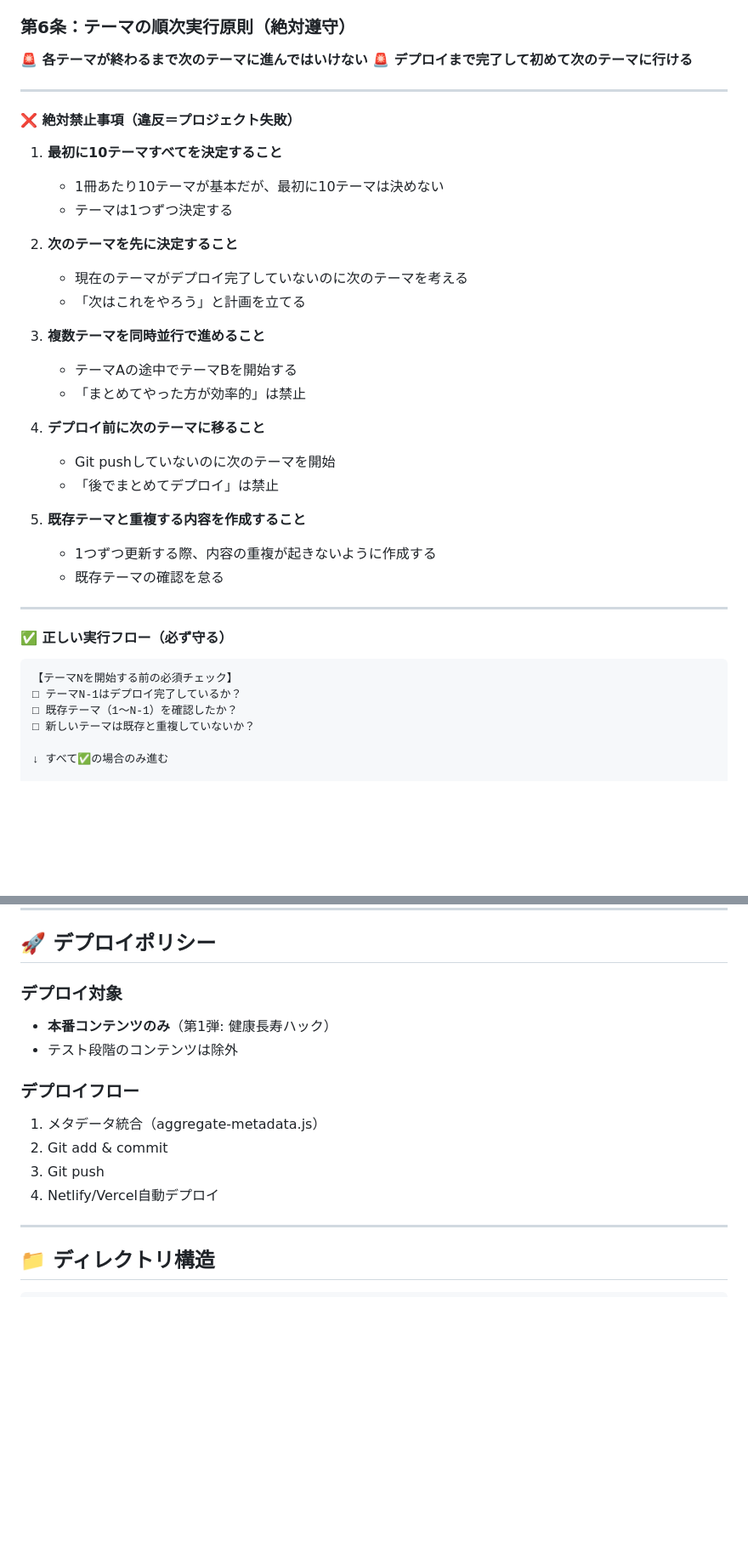
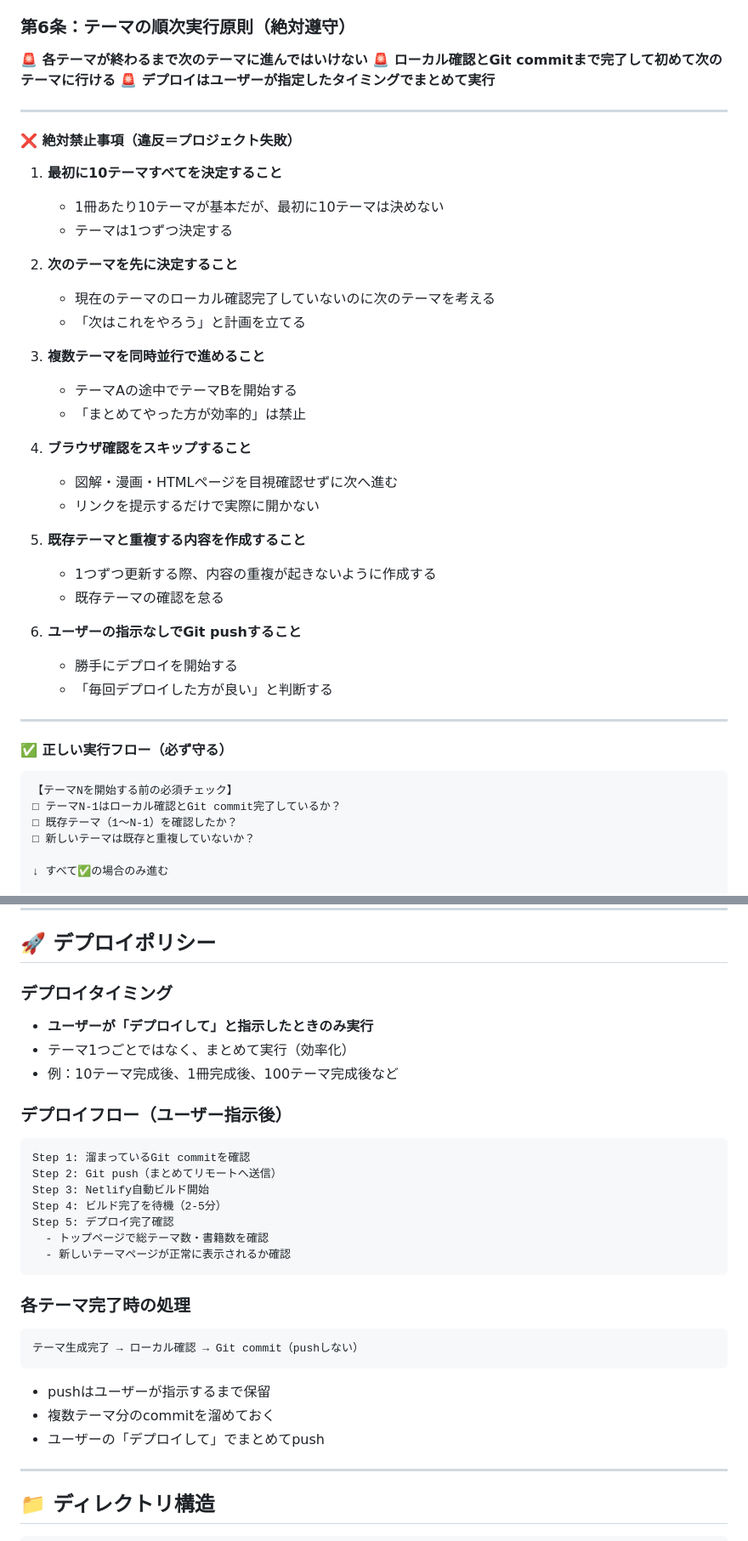
Before and after one commit to wlicense/learning-content, a Markdown page: 鉄の掟.md, 2 parts joined by grey strips. Shown at 85% size. GitHub-like rendering; blank space fills up the shorter version.

````diff
--- a/鉄の掟.md
+++ b/鉄の掟.md
@@ -55,7 +55,8 @@
 ### 第6条：テーマの順次実行原則（絶対遵守）
 
 **🚨 各テーマが終わるまで次のテーマに進んではいけない**
-**🚨 デプロイまで完了して初めて次のテーマに行ける**
+**🚨 ローカル確認とGit commitまで完了して初めて次のテーマに行ける**
+**🚨 デプロイはユーザーが指定したタイミングでまとめて実行**
 
 ---
 
@@ -66,20 +67,24 @@
    - テーマは1つずつ決定する
 
 2. **次のテーマを先に決定すること**
-   - 現在のテーマがデプロイ完了していないのに次のテーマを考える
+   - 現在のテーマのローカル確認完了していないのに次のテーマを考える
    - 「次はこれをやろう」と計画を立てる
 
 3. **複数テーマを同時並行で進めること**
    - テーマAの途中でテーマBを開始する
    - 「まとめてやった方が効率的」は禁止
 
-4. **デプロイ前に次のテーマに移ること**
-   - Git pushしていないのに次のテーマを開始
-   - 「後でまとめてデプロイ」は禁止
+4. **ブラウザ確認をスキップすること**
+   - 図解・漫画・HTMLページを目視確認せずに次へ進む
+   - リンクを提示するだけで実際に開かない
 
 5. **既存テーマと重複する内容を作成すること**
    - 1つずつ更新する際、内容の重複が起きないように作成する
    - 既存テーマの確認を怠る
+
+6. **ユーザーの指示なしでGit pushすること**
+   - 勝手にデプロイを開始する
+   - 「毎回デプロイした方が良い」と判断する
 
 ---
 
@@ -87,7 +92,7 @@
 
 ```
 【テーマNを開始する前の必須チェック】
-□ テーマN-1はデプロイ完了しているか？
+□ テーマN-1はローカル確認とGit commit完了しているか？
 □ 既存テーマ（1～N-1）を確認したか？
 □ 新しいテーマは既存と重複していないか？
 
@@ -170,15 +208,29 @@ Step 8: Git add, commit, push完了
 
 ## 🚀 デプロイポリシー
 
-### デプロイ対象
-- **本番コンテンツのみ**（第1弾: 健康長寿ハック）
-- テスト段階のコンテンツは除外
+### デプロイタイミング
+- **ユーザーが「デプロイして」と指示したときのみ実行**
+- テーマ1つごとではなく、まとめて実行（効率化）
+- 例：10テーマ完成後、1冊完成後、100テーマ完成後など
 
-### デプロイフロー
-1. メタデータ統合（aggregate-metadata.js）
-2. Git add & commit
-3. Git push
-4. Netlify/Vercel自動デプロイ
+### デプロイフロー（ユーザー指示後）
+```
+Step 1: 溜まっているGit commitを確認
+Step 2: Git push（まとめてリモートへ送信）
+Step 3: Netlify自動ビルド開始
+Step 4: ビルド完了を待機（2-5分）
+Step 5: デプロイ完了確認
+  - トップページで総テーマ数・書籍数を確認
+  - 新しいテーマページが正常に表示されるか確認
+```
+
+### 各テーマ完了時の処理
+```
+テーマ生成完了 → ローカル確認 → Git commit（pushしない）
+```
+- pushはユーザーが指示するまで保留
+- 複数テーマ分のcommitを溜めておく
+- ユーザーの「デプロイして」でまとめてpush
 
 ---
 
````
Also changed, not shown: other parts of 鉄の掟.md (+41 -5 lines).
